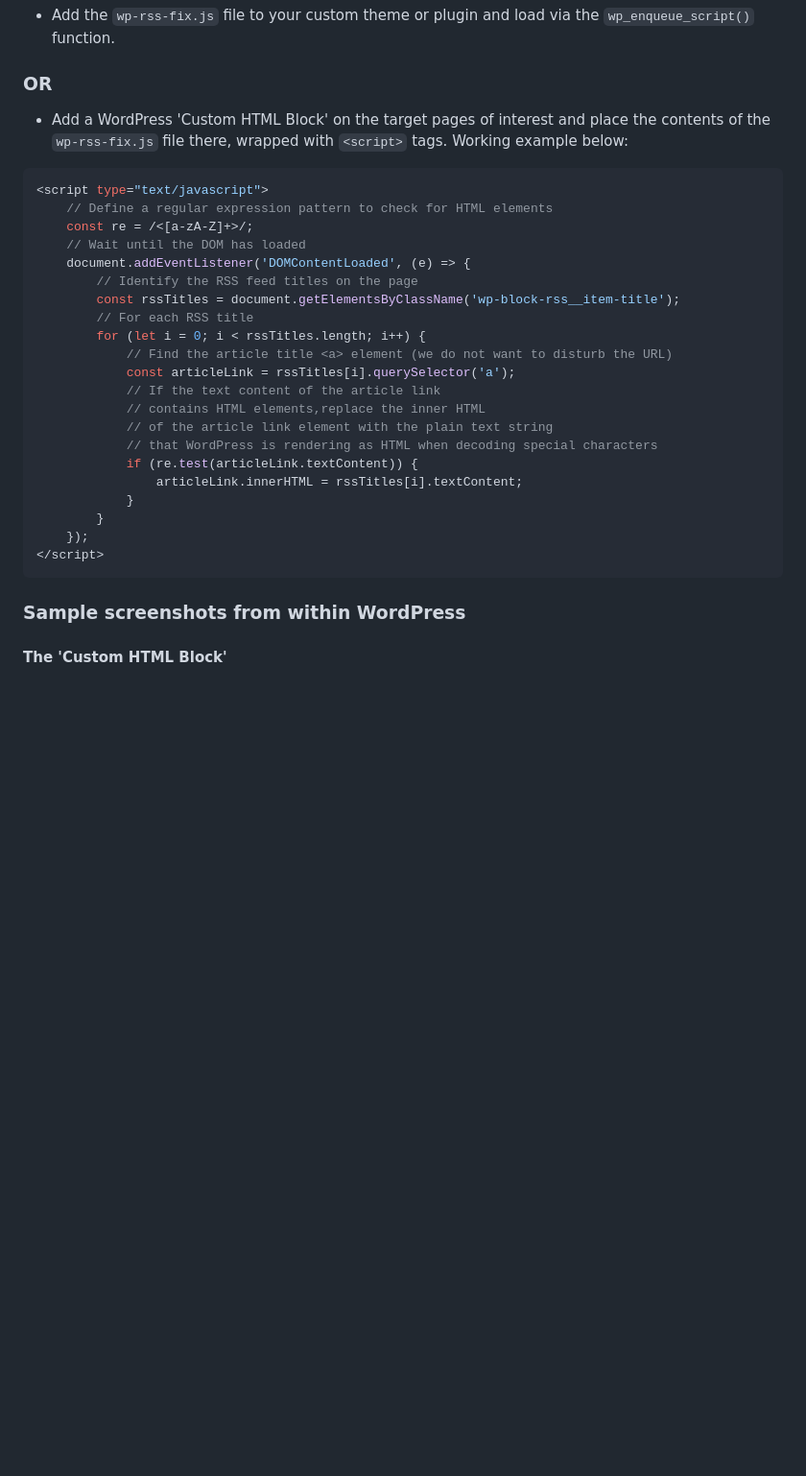
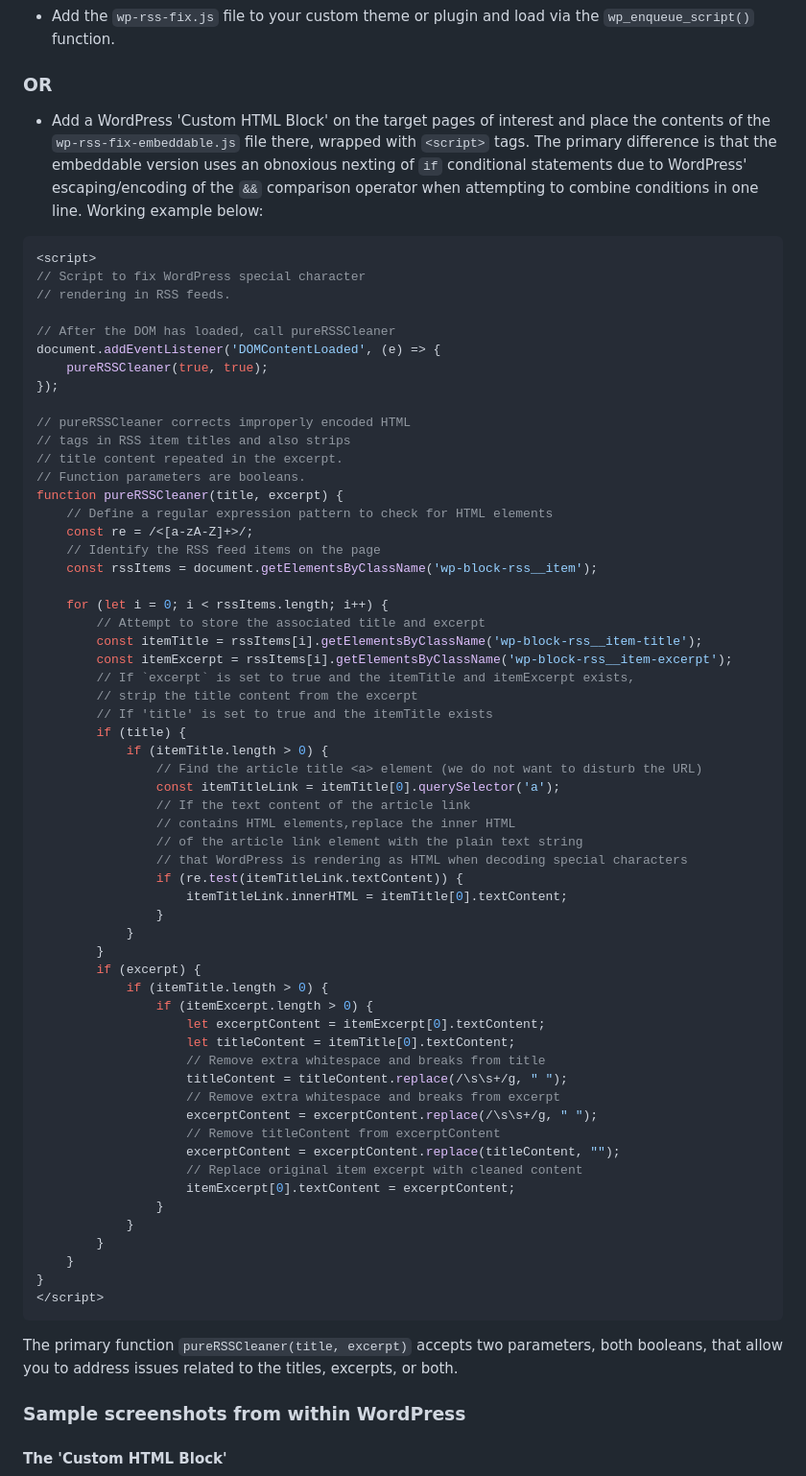
Before and after one commit to becker-medical-library/pure-rss-wp-fix, a Markdown page: README.md, the part around the change printed below. Shown: that part at 96% size. Drawn GitHub-style; blank space fills up the shorter version.

````diff
--- a/README.md
+++ b/README.md
@@ -24,31 +26,69 @@ Clone the repository if you like or copy and paste from the files directly. Ther
 
 ### OR
 
-- Add a WordPress 'Custom HTML Block' on the target pages of interest and place the contents of the `wp-rss-fix.js` file there, wrapped with `<script>` tags. Working example below:
+- Add a WordPress 'Custom HTML Block' on the target pages of interest and place the contents of the `wp-rss-fix-embeddable.js` file there, wrapped with `<script>` tags. The primary difference is that the embeddable version uses an obnoxious nexting of `if` conditional statements due to WordPress' escaping/encoding of the `&&` comparison operator when attempting to combine conditions in one line. Working example below:
 
 ```javascript
-<script type="text/javascript">
+<script>
+// Script to fix WordPress special character
+// rendering in RSS feeds.
+
+// After the DOM has loaded, call pureRSSCleaner
+document.addEventListener('DOMContentLoaded', (e) => {
+    pureRSSCleaner(true, true);
+});
+
+// pureRSSCleaner corrects improperly encoded HTML
+// tags in RSS item titles and also strips
+// title content repeated in the excerpt.
+// Function parameters are booleans.
+function pureRSSCleaner(title, excerpt) {
     // Define a regular expression pattern to check for HTML elements
     const re = /<[a-zA-Z]+>/;
-    // Wait until the DOM has loaded
-    document.addEventListener('DOMContentLoaded', (e) => {
-        // Identify the RSS feed titles on the page
-        const rssTitles = document.getElementsByClassName('wp-block-rss__item-title');
-        // For each RSS title
-        for (let i = 0; i < rssTitles.length; i++) {
-            // Find the article title <a> element (we do not want to disturb the URL)
-            const articleLink = rssTitles[i].querySelector('a');
-            // If the text content of the article link
-            // contains HTML elements,replace the inner HTML
-            // of the article link element with the plain text string
-            // that WordPress is rendering as HTML when decoding special characters
-            if (re.test(articleLink.textContent)) {
-                articleLink.innerHTML = rssTitles[i].textContent;
+    // Identify the RSS feed items on the page
+    const rssItems = document.getElementsByClassName('wp-block-rss__item');
+
+    for (let i = 0; i < rssItems.length; i++) {
+        // Attempt to store the associated title and excerpt
+        const itemTitle = rssItems[i].getElementsByClassName('wp-block-rss__item-title');
+        const itemExcerpt = rssItems[i].getElementsByClassName('wp-block-rss__item-excerpt');
+        // If `excerpt` is set to true and the itemTitle and itemExcerpt exists,
+        // strip the title content from the excerpt
+        // If 'title' is set to true and the itemTitle exists
+        if (title) {
+            if (itemTitle.length > 0) {
+                // Find the article title <a> element (we do not want to disturb the URL)
+                const itemTitleLink = itemTitle[0].querySelector('a');
+                // If the text content of the article link
+                // contains HTML elements,replace the inner HTML
+                // of the article link element with the plain text string
+                // that WordPress is rendering as HTML when decoding special characters
+                if (re.test(itemTitleLink.textContent)) {
+                    itemTitleLink.innerHTML = itemTitle[0].textContent;
+                }
             }
         }
-    });
+        if (excerpt) {
+            if (itemTitle.length > 0) {
+                if (itemExcerpt.length > 0) {
+                    let excerptContent = itemExcerpt[0].textContent;
+                    let titleContent = itemTitle[0].textContent;
+                    // Remove extra whitespace and breaks from title
+                    titleContent = titleContent.replace(/\s\s+/g, " ");
+                    // Remove extra whitespace and breaks from excerpt
+                    excerptContent = excerptContent.replace(/\s\s+/g, " ");
+                    // Remove titleContent from excerptContent
+                    excerptContent = excerptContent.replace(titleContent, "");
+                    // Replace original item excerpt with cleaned content
+                    itemExcerpt[0].textContent = excerptContent;
+                }
+            }
+        }
+    }
+}
 </script>
 ```
+The primary function `pureRSSCleaner(title, excerpt)` accepts two parameters, both booleans, that allow you to address issues related to the titles, excerpts, or both.
 
 ### Sample screenshots from within WordPress
 
````
Also changed, not shown: other parts of README.md (+6 -4 lines), screenshots/rss-after-v2.png (added), screenshots/rss-before-v2.png (added), screenshots/wp-custom-html-block-v2.png (added), 4 other files.
